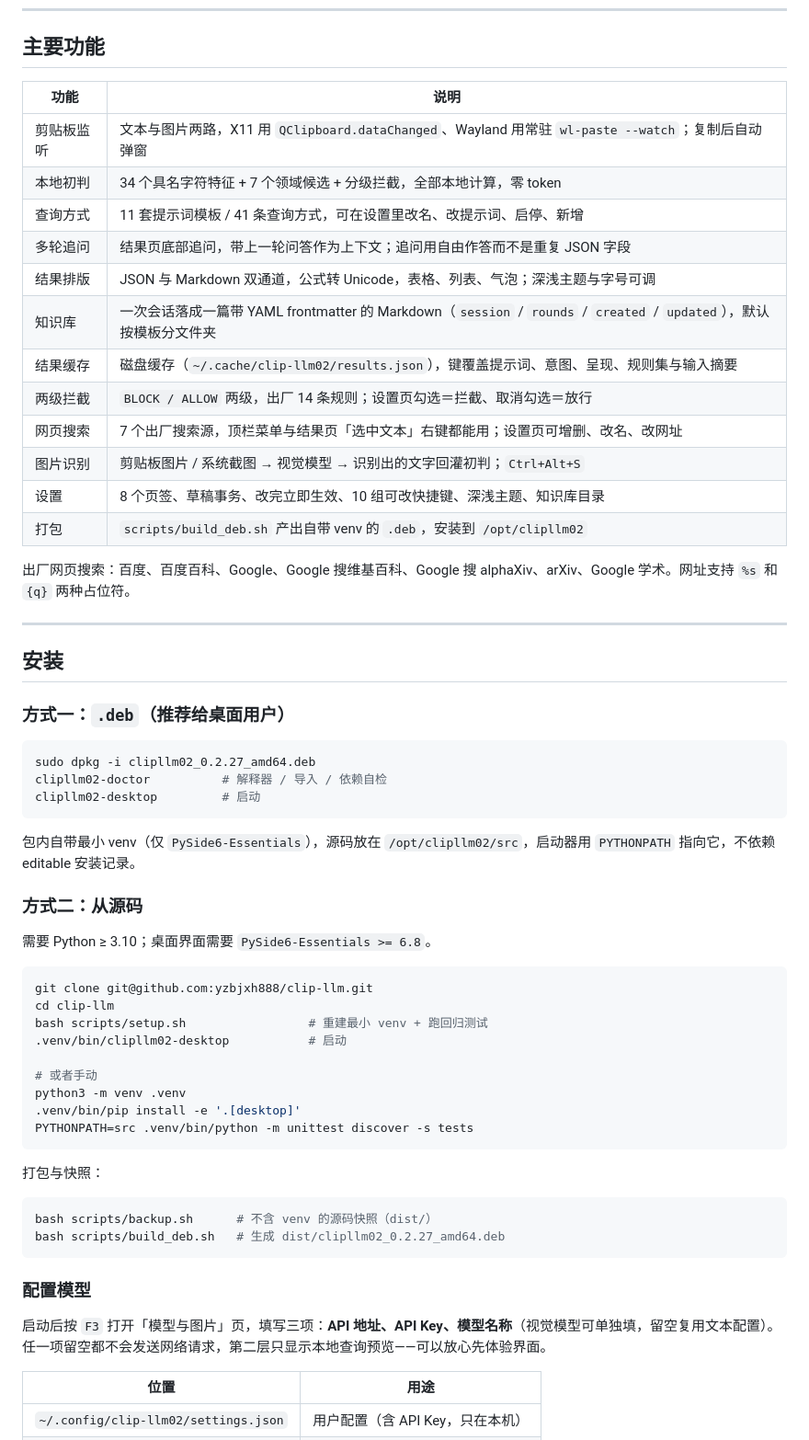
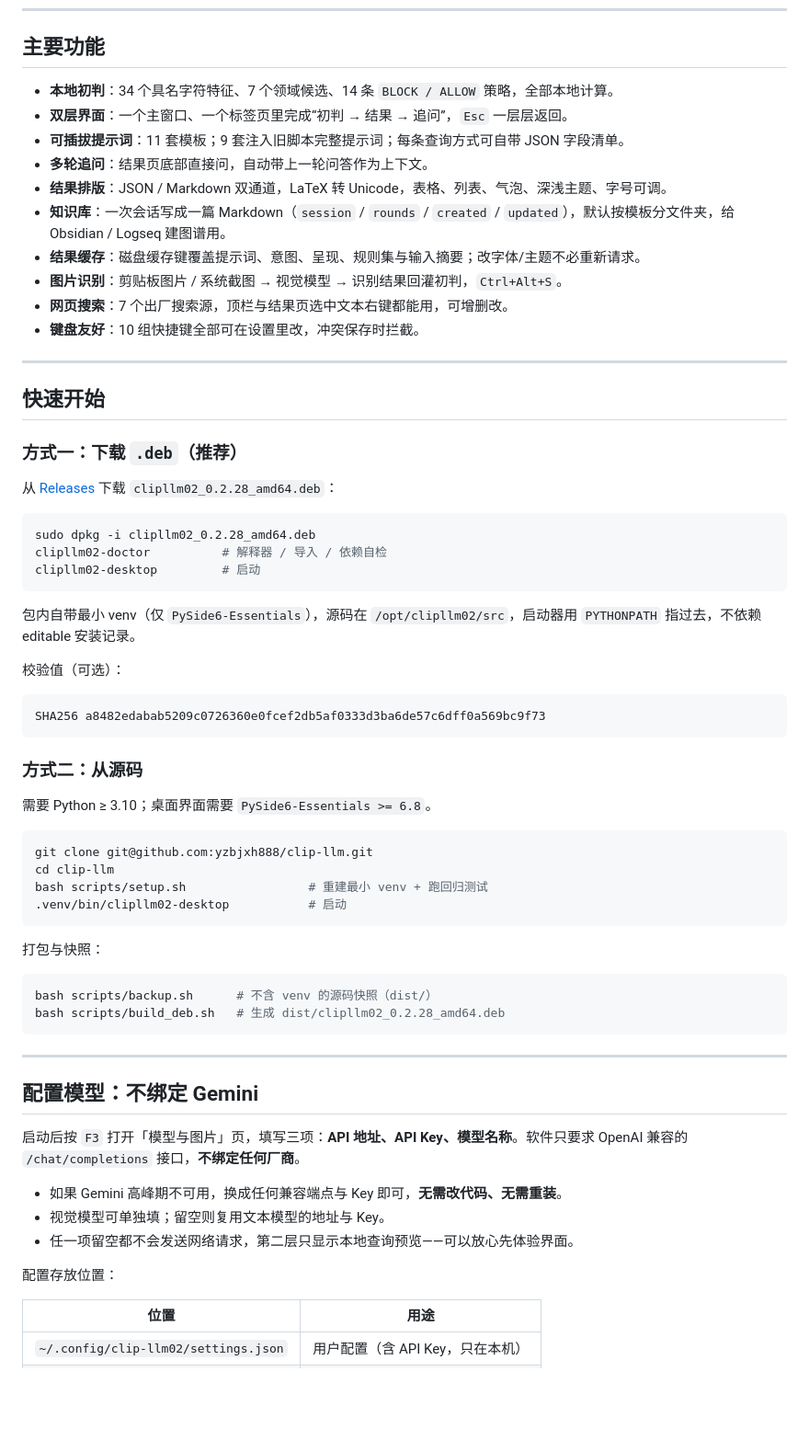
Before and after one commit to yzbjxh888/clip-llm, a Markdown page: README.md, the part around one of its changes. Shown at 92% size. GitHub-like rendering; blank space fills up the shorter version.

````diff
--- a/README.md
+++ b/README.md
@@ -31,36 +68,38 @@
 
 ## 主要功能
 
-| 功能 | 说明 |
-|---|---|
-| 剪贴板监听 | 文本与图片两路，X11 用 `QClipboard.dataChanged`、Wayland 用常驻 `wl-paste --watch`；复制后自动弹窗 |
-| 本地初判 | 34 个具名字符特征 + 7 个领域候选 + 分级拦截，全部本地计算，零 token |
-| 查询方式 | 11 套提示词模板 / 41 条查询方式，可在设置里改名、改提示词、启停、新增 |
-| 多轮追问 | 结果页底部追问，带上一轮问答作为上下文；追问用自由作答而不是重复 JSON 字段 |
-| 结果排版 | JSON 与 Markdown 双通道，公式转 Unicode，表格、列表、气泡；深浅主题与字号可调 |
-| 知识库 | 一次会话落成一篇带 YAML frontmatter 的 Markdown（`session` / `rounds` / `created` / `updated`），默认按模板分文件夹 |
-| 结果缓存 | 磁盘缓存（`~/.cache/clip-llm02/results.json`），键覆盖提示词、意图、呈现、规则集与输入摘要 |
-| 两级拦截 | `BLOCK / ALLOW` 两级，出厂 14 条规则；设置页勾选＝拦截、取消勾选＝放行 |
-| 网页搜索 | 7 个出厂搜索源，顶栏菜单与结果页「选中文本」右键都能用；设置页可增删、改名、改网址 |
-| 图片识别 | 剪贴板图片 / 系统截图 → 视觉模型 → 识别出的文字回灌初判；`Ctrl+Alt+S` |
-| 设置 | 8 个页签、草稿事务、改完立即生效、10 组可改快捷键、深浅主题、知识库目录 |
-| 打包 | `scripts/build_deb.sh` 产出自带 venv 的 `.deb`，安装到 `/opt/clipllm02` |
-
-出厂网页搜索：百度、百度百科、Google、Google 搜维基百科、Google 搜 alphaXiv、arXiv、Google 学术。网址支持 `%s` 和 `{q}` 两种占位符。
+- **本地初判**：34 个具名字符特征、7 个领域候选、14 条 `BLOCK / ALLOW` 策略，全部本地计算。
+- **双层界面**：一个主窗口、一个标签页里完成“初判 → 结果 → 追问”，`Esc` 一层层返回。
+- **可插拔提示词**：11 套模板；9 套注入旧脚本完整提示词；每条查询方式可自带 JSON 字段清单。
+- **多轮追问**：结果页底部直接问，自动带上一轮问答作为上下文。
+- **结果排版**：JSON / Markdown 双通道，LaTeX 转 Unicode，表格、列表、气泡、深浅主题、字号可调。
+- **知识库**：一次会话写成一篇 Markdown（`session` / `rounds` / `created` / `updated`），默认按模板分文件夹，给 Obsidian / Logseq 建图谱用。
+- **结果缓存**：磁盘缓存键覆盖提示词、意图、呈现、规则集与输入摘要；改字体/主题不必重新请求。
+- **图片识别**：剪贴板图片 / 系统截图 → 视觉模型 → 识别结果回灌初判，`Ctrl+Alt+S`。
+- **网页搜索**：7 个出厂搜索源，顶栏与结果页选中文本右键都能用，可增删改。
+- **键盘友好**：10 组快捷键全部可在设置里改，冲突保存时拦截。
 
 ---
 
-## 安装
+## 快速开始
 
-### 方式一：`.deb`（推荐给桌面用户）
+### 方式一：下载 `.deb`（推荐）
+
+从 [Releases](https://github.com/yzbjxh888/clip-llm/releases/latest) 下载 `clipllm02_0.2.28_amd64.deb`：
 
 ```bash
-sudo dpkg -i clipllm02_0.2.27_amd64.deb
+sudo dpkg -i clipllm02_0.2.28_amd64.deb
 clipllm02-doctor          # 解释器 / 导入 / 依赖自检
 clipllm02-desktop         # 启动
 ```
 
-包内自带最小 venv（仅 `PySide6-Essentials`），源码放在 `/opt/clipllm02/src`，启动器用 `PYTHONPATH` 指向它，不依赖 editable 安装记录。
+包内自带最小 venv（仅 `PySide6-Essentials`），源码在 `/opt/clipllm02/src`，启动器用 `PYTHONPATH` 指过去，不依赖 editable 安装记录。
+
+校验值（可选）：
+
+```text
+SHA256 a8482edabab5209c0726360e0fcef2db5af0333d3ba6de57c6dff0a569bc9f73
+```
 
 ### 方式二：从源码
 
@@ -71,23 +110,26 @@ git clone git@github.com:yzbjxh888/clip-llm.git
 cd clip-llm
 bash scripts/setup.sh                 # 重建最小 venv + 跑回归测试
 .venv/bin/clipllm02-desktop           # 启动
-
-# 或者手动
-python3 -m venv .venv
-.venv/bin/pip install -e '.[desktop]'
-PYTHONPATH=src .venv/bin/python -m unittest discover -s tests
 ```
 
 打包与快照：
 
 ```bash
 bash scripts/backup.sh      # 不含 venv 的源码快照（dist/）
-bash scripts/build_deb.sh   # 生成 dist/clipllm02_0.2.27_amd64.deb
+bash scripts/build_deb.sh   # 生成 dist/clipllm02_0.2.28_amd64.deb
 ```
 
-### 配置模型
+---
 
-启动后按 `F3` 打开「模型与图片」页，填写三项：**API 地址、API Key、模型名称**（视觉模型可单独填，留空复用文本配置）。任一项留空都不会发送网络请求，第二层只显示本地查询预览——可以放心先体验界面。
+## 配置模型：不绑定 Gemini
+
+启动后按 `F3` 打开「模型与图片」页，填写三项：**API 地址、API Key、模型名称**。软件只要求 OpenAI 兼容的 `/chat/completions` 接口，**不绑定任何厂商**。
+
+- 如果 Gemini 高峰期不可用，换成任何兼容端点与 Key 即可，**无需改代码、无需重装**。
+- 视觉模型可单独填；留空则复用文本模型的地址与 Key。
+- 任一项留空都不会发送网络请求，第二层只显示本地查询预览——可以放心先体验界面。
+
+配置存放位置：
 
 | 位置 | 用途 |
 |---|---|
````
Also changed, not shown: other parts of README.md (+93 -110 lines), assets/screenshots/01-first-layer.png (added), assets/screenshots/02-second-layer.png (added), assets/screenshots/03-settings.png (added), 5 other files.
